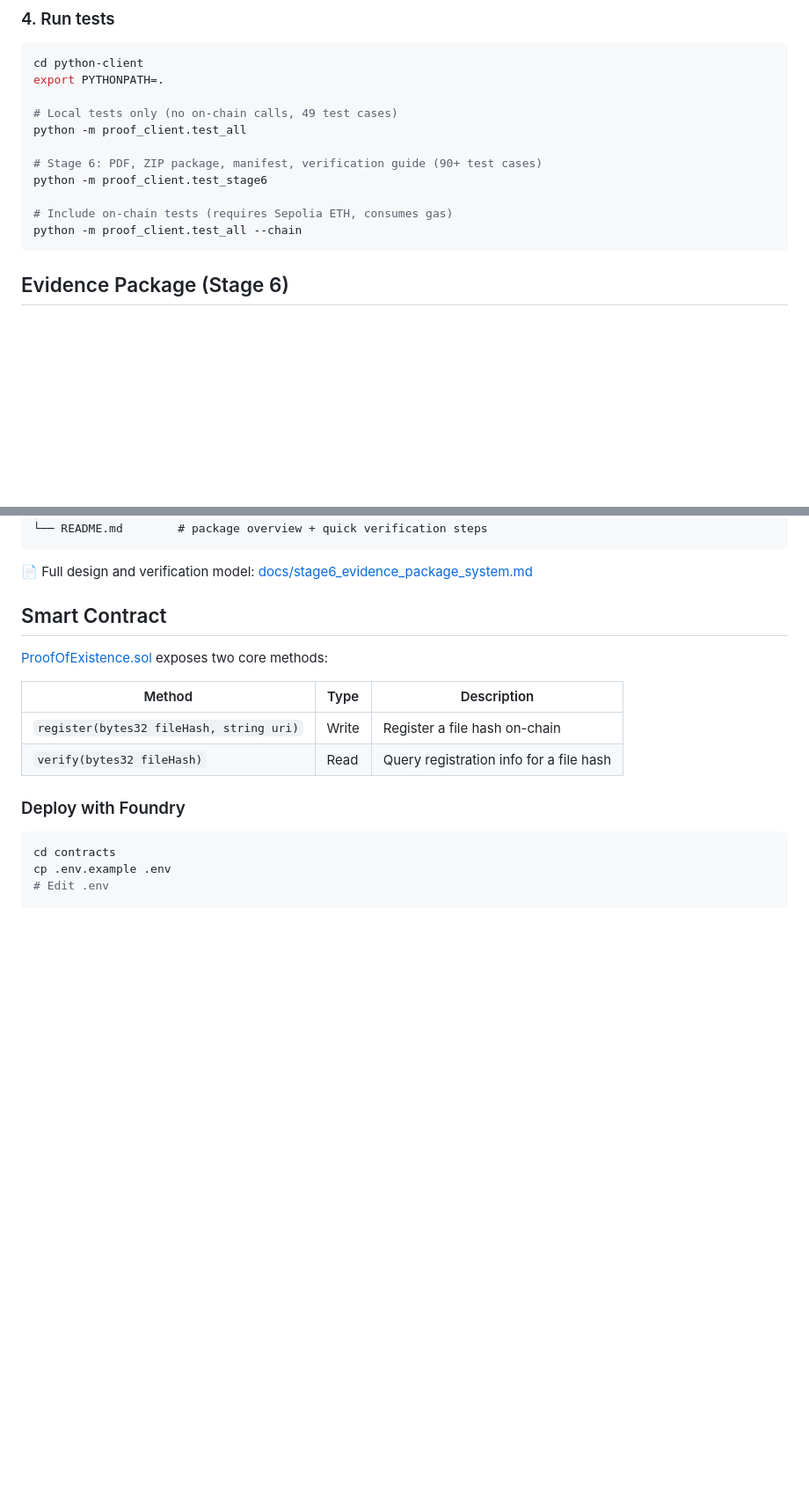
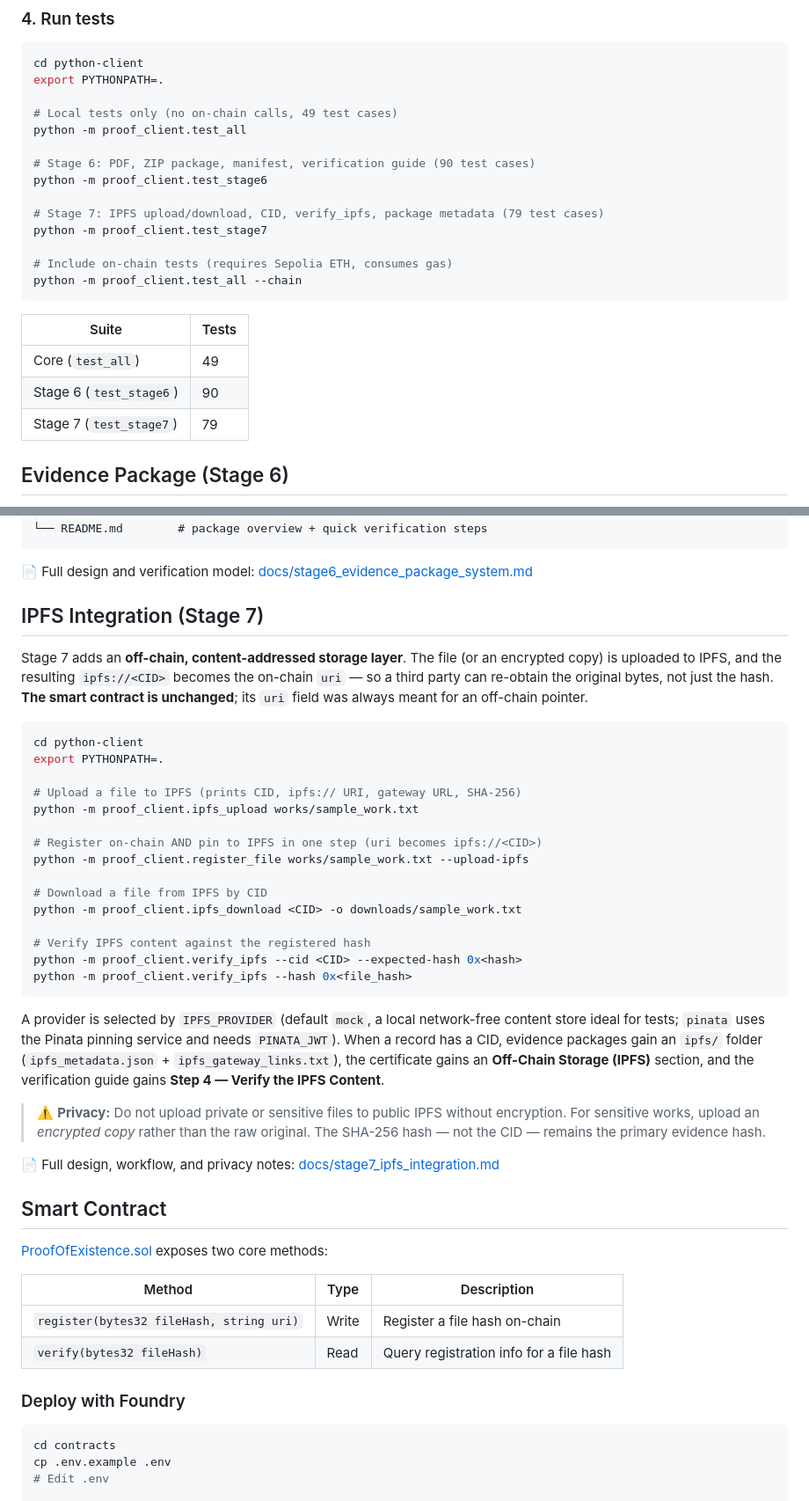
Before and after one commit to Jeremy-Pei/blockchain-lab-Sepolia-POE-Enhance, a Markdown page: README.md, 2 parts joined by grey strips. Shown at 88% size. GitHub-like rendering; blank space fills up the shorter version.

````diff
--- a/README.md
+++ b/README.md
@@ -145,12 +150,21 @@ export PYTHONPATH=.
 # Local tests only (no on-chain calls, 49 test cases)
 python -m proof_client.test_all
 
-# Stage 6: PDF, ZIP package, manifest, verification guide (90+ test cases)
+# Stage 6: PDF, ZIP package, manifest, verification guide (90 test cases)
 python -m proof_client.test_stage6
+
+# Stage 7: IPFS upload/download, CID, verify_ipfs, package metadata (79 test cases)
+python -m proof_client.test_stage7
 
 # Include on-chain tests (requires Sepolia ETH, consumes gas)
 python -m proof_client.test_all --chain
 ```
+
+| Suite | Tests |
+|-------|-------|
+| Core (`test_all`) | 49 |
+| Stage 6 (`test_stage6`) | 90 |
+| Stage 7 (`test_stage7`) | 79 |
 
 ## Evidence Package (Stage 6)
 
@@ -186,6 +200,45 @@ evidence_package_<date>_<short>/
 ```
 
 📄 Full design and verification model: [docs/stage6_evidence_package_system.md](docs/stage6_evidence_package_system.md)
+
+## IPFS Integration (Stage 7)
+
+Stage 7 adds an **off-chain, content-addressed storage layer**. The file (or an
+encrypted copy) is uploaded to IPFS, and the resulting `ipfs://<CID>` becomes the
+on-chain `uri` — so a third party can re-obtain the original bytes, not just the
+hash. **The smart contract is unchanged**; its `uri` field was always meant for an
+off-chain pointer.
+
+```bash
+cd python-client
+export PYTHONPATH=.
+
+# Upload a file to IPFS (prints CID, ipfs:// URI, gateway URL, SHA-256)
+python -m proof_client.ipfs_upload works/sample_work.txt
+
+# Register on-chain AND pin to IPFS in one step (uri becomes ipfs://<CID>)
+python -m proof_client.register_file works/sample_work.txt --upload-ipfs
+
+# Download a file from IPFS by CID
+python -m proof_client.ipfs_download <CID> -o downloads/sample_work.txt
+
+# Verify IPFS content against the registered hash
+python -m proof_client.verify_ipfs --cid <CID> --expected-hash 0x<hash>
+python -m proof_client.verify_ipfs --hash 0x<file_hash>
+```
+
+A provider is selected by `IPFS_PROVIDER` (default `mock`, a local network-free
+content store ideal for tests; `pinata` uses the Pinata pinning service and needs
+`PINATA_JWT`). When a record has a CID, evidence packages gain an `ipfs/` folder
+(`ipfs_metadata.json` + `ipfs_gateway_links.txt`), the certificate gains an
+**Off-Chain Storage (IPFS)** section, and the verification guide gains
+**Step 4 — Verify the IPFS Content**.
+
+> ⚠️ **Privacy:** Do not upload private or sensitive files to public IPFS without
+> encryption. For sensitive works, upload an *encrypted copy* rather than the raw
+> original. The SHA-256 hash — not the CID — remains the primary evidence hash.
+
+📄 Full design, workflow, and privacy notes: [docs/stage7_ipfs_integration.md](docs/stage7_ipfs_integration.md)
 
 ## Smart Contract
 
````
Also changed, not shown: other parts of README.md (+6 -1 lines), docs/stage7_ipfs_integration.md (added, +195 -0 lines).
